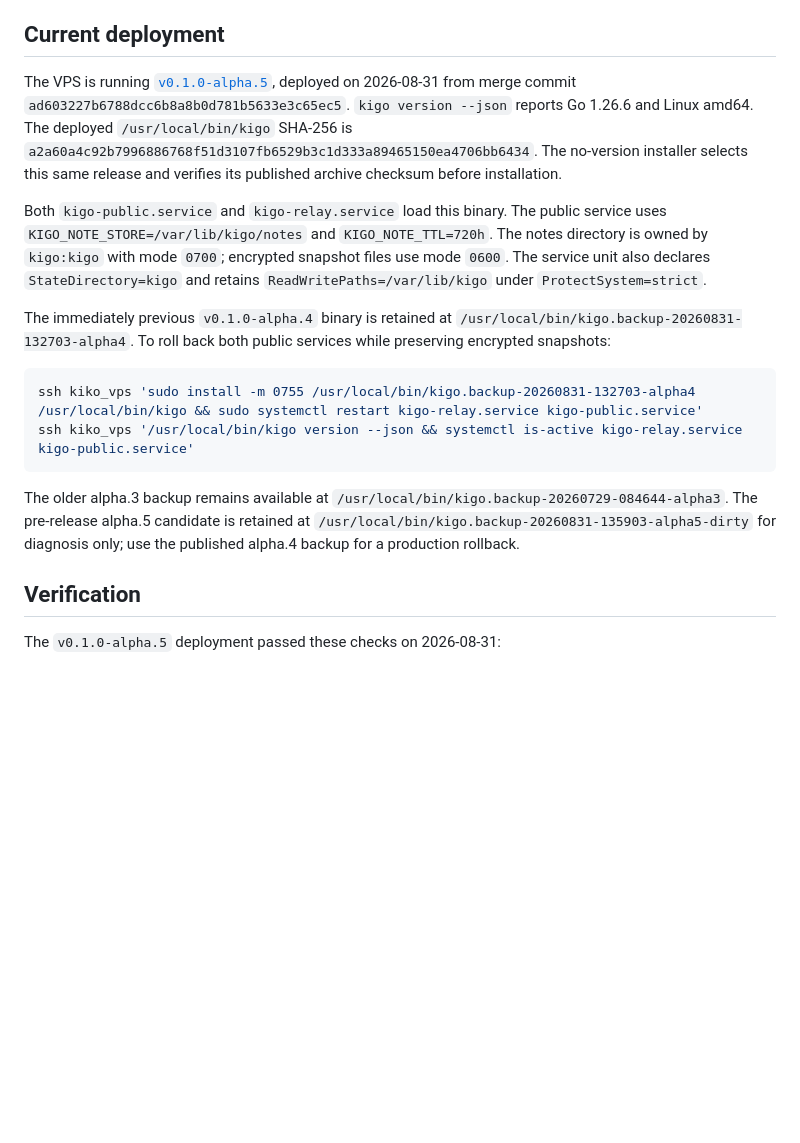
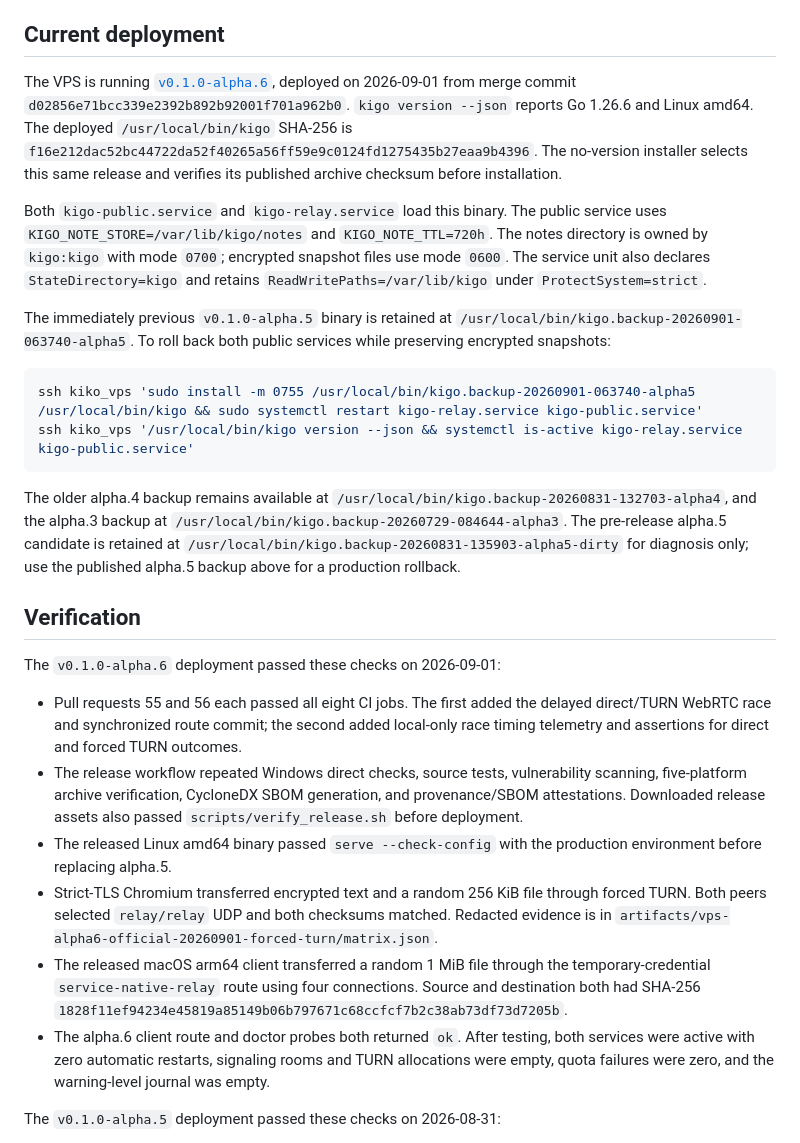
Before and after one commit to suir1/kigo, a Markdown page: docs/vps-turn-relay.md, the part around the change. GitHub-like rendering; blank space fills up the shorter version.

Commit message:
docs: record alpha.6 release deployment (#57)

````diff
--- a/docs/vps-turn-relay.md
+++ b/docs/vps-turn-relay.md
@@ -75,11 +75,11 @@ globally, 2 GiB per credential, and 4 GiB per source IP per one-hour window.
 
 ## Current deployment
 
-The VPS is running [`v0.1.0-alpha.5`](https://github.com/suir1/kigo/releases/tag/v0.1.0-alpha.5),
-deployed on 2026-08-31 from merge commit
-`ad603227b6788dcc6b8a8b0d781b5633e3c65ec5`. `kigo version --json` reports
+The VPS is running [`v0.1.0-alpha.6`](https://github.com/suir1/kigo/releases/tag/v0.1.0-alpha.6),
+deployed on 2026-09-01 from merge commit
+`d02856e71bcc339e2392b892b92001f701a962b0`. `kigo version --json` reports
 Go 1.26.6 and Linux amd64. The deployed `/usr/local/bin/kigo` SHA-256 is
-`a2a60a4c92b7996886768f51d3107fb6529b3c1d333a89465150ea4706bb6434`.
+`f16e212dac52bc44722da52f40265a56ff59e9c0124fd1275435b27eaa9b4396`.
 The no-version installer selects this same release and verifies its published
 archive checksum before installation.
 
@@ -89,22 +89,48 @@ The notes directory is owned by `kigo:kigo` with mode `0700`; encrypted snapshot
 files use mode `0600`. The service unit also declares `StateDirectory=kigo` and
 retains `ReadWritePaths=/var/lib/kigo` under `ProtectSystem=strict`.
 
-The immediately previous `v0.1.0-alpha.4` binary is retained at
-`/usr/local/bin/kigo.backup-20260831-132703-alpha4`. To roll back both public
+The immediately previous `v0.1.0-alpha.5` binary is retained at
+`/usr/local/bin/kigo.backup-20260901-063740-alpha5`. To roll back both public
 services while preserving encrypted snapshots:
 
 ```sh
-ssh kiko_vps 'sudo install -m 0755 /usr/local/bin/kigo.backup-20260831-132703-alpha4 /usr/local/bin/kigo && sudo systemctl restart kigo-relay.service kigo-public.service'
+ssh kiko_vps 'sudo install -m 0755 /usr/local/bin/kigo.backup-20260901-063740-alpha5 /usr/local/bin/kigo && sudo systemctl restart kigo-relay.service kigo-public.service'
 ssh kiko_vps '/usr/local/bin/kigo version --json && systemctl is-active kigo-relay.service kigo-public.service'
 ```
 
-The older alpha.3 backup remains available at
+The older alpha.4 backup remains available at
+`/usr/local/bin/kigo.backup-20260831-132703-alpha4`, and the alpha.3 backup at
 `/usr/local/bin/kigo.backup-20260729-084644-alpha3`.
 The pre-release alpha.5 candidate is retained at
 `/usr/local/bin/kigo.backup-20260831-135903-alpha5-dirty` for diagnosis only;
-use the published alpha.4 backup for a production rollback.
+use the published alpha.5 backup above for a production rollback.
 
 ## Verification
+
+The `v0.1.0-alpha.6` deployment passed these checks on 2026-09-01:
+
+- Pull requests 55 and 56 each passed all eight CI jobs. The first added the
+  delayed direct/TURN WebRTC race and synchronized route commit; the second
+  added local-only race timing telemetry and assertions for direct and forced
+  TURN outcomes.
+- The release workflow repeated Windows direct checks, source tests,
+  vulnerability scanning, five-platform archive verification, CycloneDX SBOM
+  generation, and provenance/SBOM attestations. Downloaded release assets also
+  passed `scripts/verify_release.sh` before deployment.
+- The released Linux amd64 binary passed `serve --check-config` with the
+  production environment before replacing alpha.5.
+- Strict-TLS Chromium transferred encrypted text and a random 256 KiB file
+  through forced TURN. Both peers selected `relay/relay` UDP and both checksums
+  matched. Redacted evidence is in
+  `artifacts/vps-alpha6-official-20260901-forced-turn/matrix.json`.
+- The released macOS arm64 client transferred a random 1 MiB file through the
+  temporary-credential `service-native-relay` route using four connections.
+  Source and destination both had SHA-256
+  `1828f11ef94234e45819a85149b06b797671c68ccfcf7b2c38ab73df73d7205b`.
+- The alpha.6 client route and doctor probes both returned `ok`. After testing,
+  both services were active with zero automatic restarts, signaling rooms and
+  TURN allocations were empty, quota failures were zero, and the warning-level
+  journal was empty.
 
 The `v0.1.0-alpha.5` deployment passed these checks on 2026-08-31:
 
````
